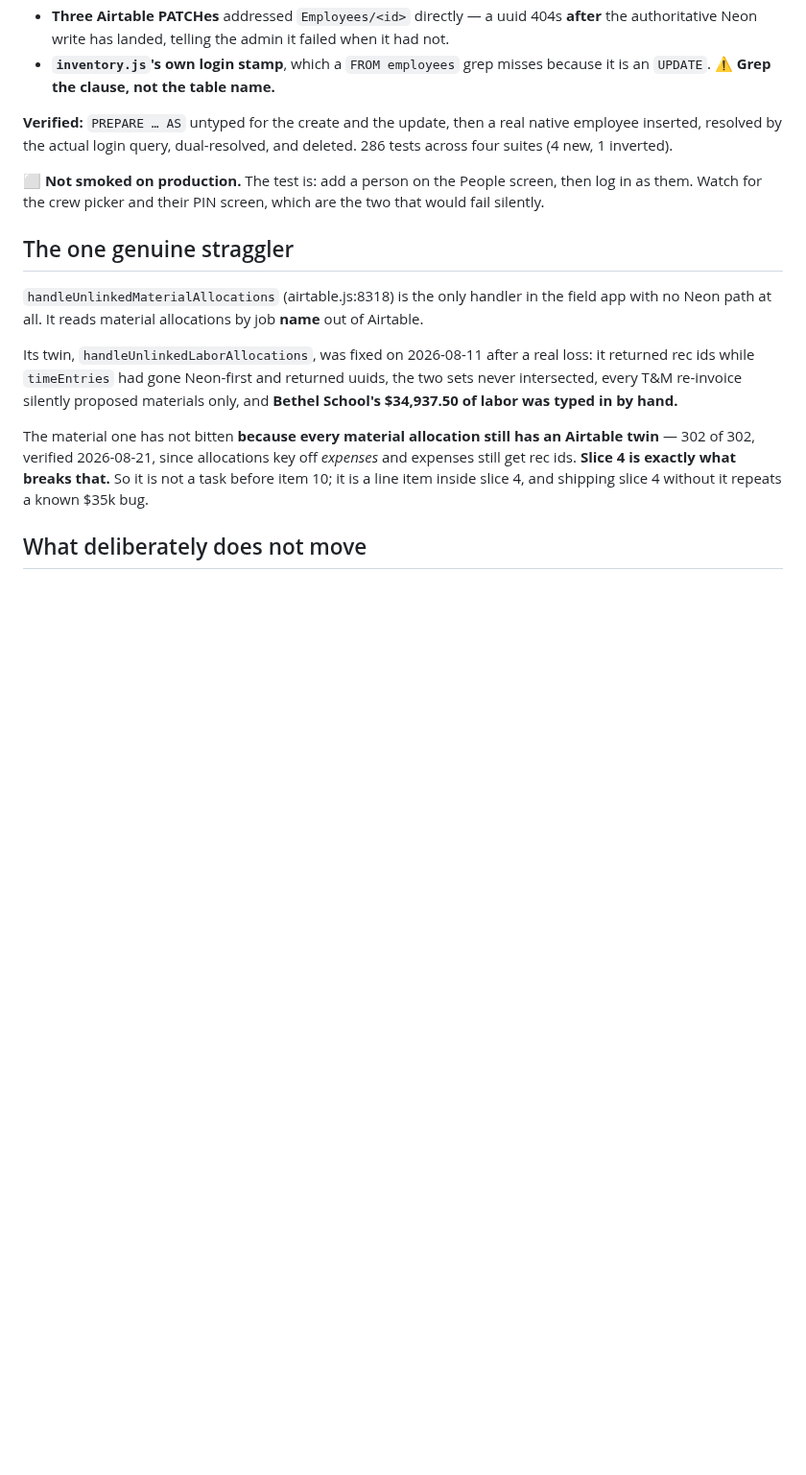
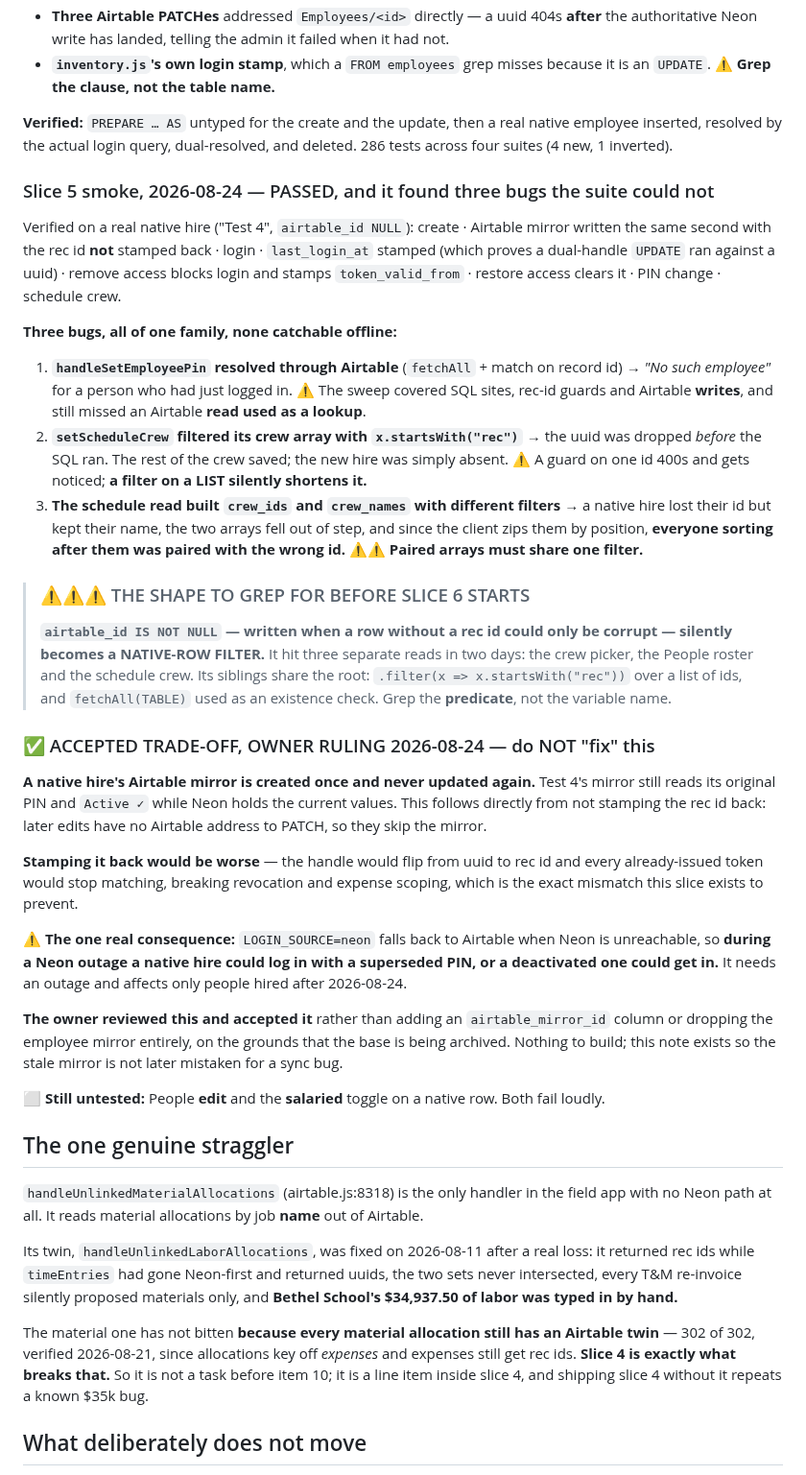
Before and after one commit to ricknee/nee-field-app, a Markdown page: docs/PLAN-airtable-identity-cutover.md, the part around the change. Shown at 96% size. Rendered like a GitHub page; blank space fills up the shorter version.

Commit message:
docs: slice 5 smoke results, the three-bug family, and the accepted mirror trade-off

```diff
--- a/docs/PLAN-airtable-identity-cutover.md
+++ b/docs/PLAN-airtable-identity-cutover.md
@@ -674,8 +674,53 @@ disposes of it entirely: an employee who *has* a rec id emits that rec id, byte
 inserted, resolved by the actual login query, dual-resolved, and deleted. 286 tests across four
 suites (4 new, 1 inverted).
 
-⬜ **Not smoked on production.** The test is: add a person on the People screen, then log in as
-them. Watch for the crew picker and their PIN screen, which are the two that would fail silently.
+### Slice 5 smoke, 2026-08-24 — PASSED, and it found three bugs the suite could not
+
+Verified on a real native hire ("Test 4", `airtable_id NULL`): create · Airtable mirror written the
+same second with the rec id **not** stamped back · login · `last_login_at` stamped (which proves a
+dual-handle `UPDATE` ran against a uuid) · remove access blocks login and stamps
+`token_valid_from` · restore access clears it · PIN change · schedule crew.
+
+**Three bugs, all of one family, none catchable offline:**
+
+1. **`handleSetEmployeePin` resolved through Airtable** (`fetchAll` + match on record id) → *"No such
+   employee"* for a person who had just logged in. ⚠ The sweep covered SQL sites, rec-id guards and
+   Airtable **writes**, and still missed an Airtable **read used as a lookup**.
+2. **`setScheduleCrew` filtered its crew array with `x.startsWith("rec")`** → the uuid was dropped
+   *before* the SQL ran. The rest of the crew saved; the new hire was simply absent. ⚠ A guard on
+   one id 400s and gets noticed; **a filter on a LIST silently shortens it.**
+3. **The schedule read built `crew_ids` and `crew_names` with different filters** → a native hire
+   lost their id but kept their name, the two arrays fell out of step, and since the client zips
+   them by position, **everyone sorting after them was paired with the wrong id.** ⚠⚠ **Paired
+   arrays must share one filter.**
+
+> ### ⚠⚠⚠ THE SHAPE TO GREP FOR BEFORE SLICE 6 STARTS
+> **`airtable_id IS NOT NULL` — written when a row without a rec id could only be corrupt —
+> silently becomes a NATIVE-ROW FILTER.** It hit three separate reads in two days: the crew picker,
+> the People roster and the schedule crew. Its siblings share the root: `.filter(x =>
+> x.startsWith("rec"))` over a list of ids, and `fetchAll(TABLE)` used as an existence check.
+> Grep the **predicate**, not the variable name.
+
+### ✅ ACCEPTED TRADE-OFF, OWNER RULING 2026-08-24 — do NOT "fix" this
+
+**A native hire's Airtable mirror is created once and never updated again.** Test 4's mirror still
+reads its original PIN and `Active ✓` while Neon holds the current values. This follows directly
+from not stamping the rec id back: later edits have no Airtable address to PATCH, so they skip the
+mirror.
+
+**Stamping it back would be worse** — the handle would flip from uuid to rec id and every
+already-issued token would stop matching, breaking revocation and expense scoping, which is the
+exact mismatch this slice exists to prevent.
+
+⚠ **The one real consequence:** `LOGIN_SOURCE=neon` falls back to Airtable when Neon is unreachable,
+so **during a Neon outage a native hire could log in with a superseded PIN, or a deactivated one
+could get in.** It needs an outage and affects only people hired after 2026-08-24.
+
+**The owner reviewed this and accepted it** rather than adding an `airtable_mirror_id` column or
+dropping the employee mirror entirely, on the grounds that the base is being archived. Nothing to
+build; this note exists so the stale mirror is not later mistaken for a sync bug.
+
+⬜ **Still untested:** People **edit** and the **salaried** toggle on a native row. Both fail loudly.
 
 ## The one genuine straggler
 
```
